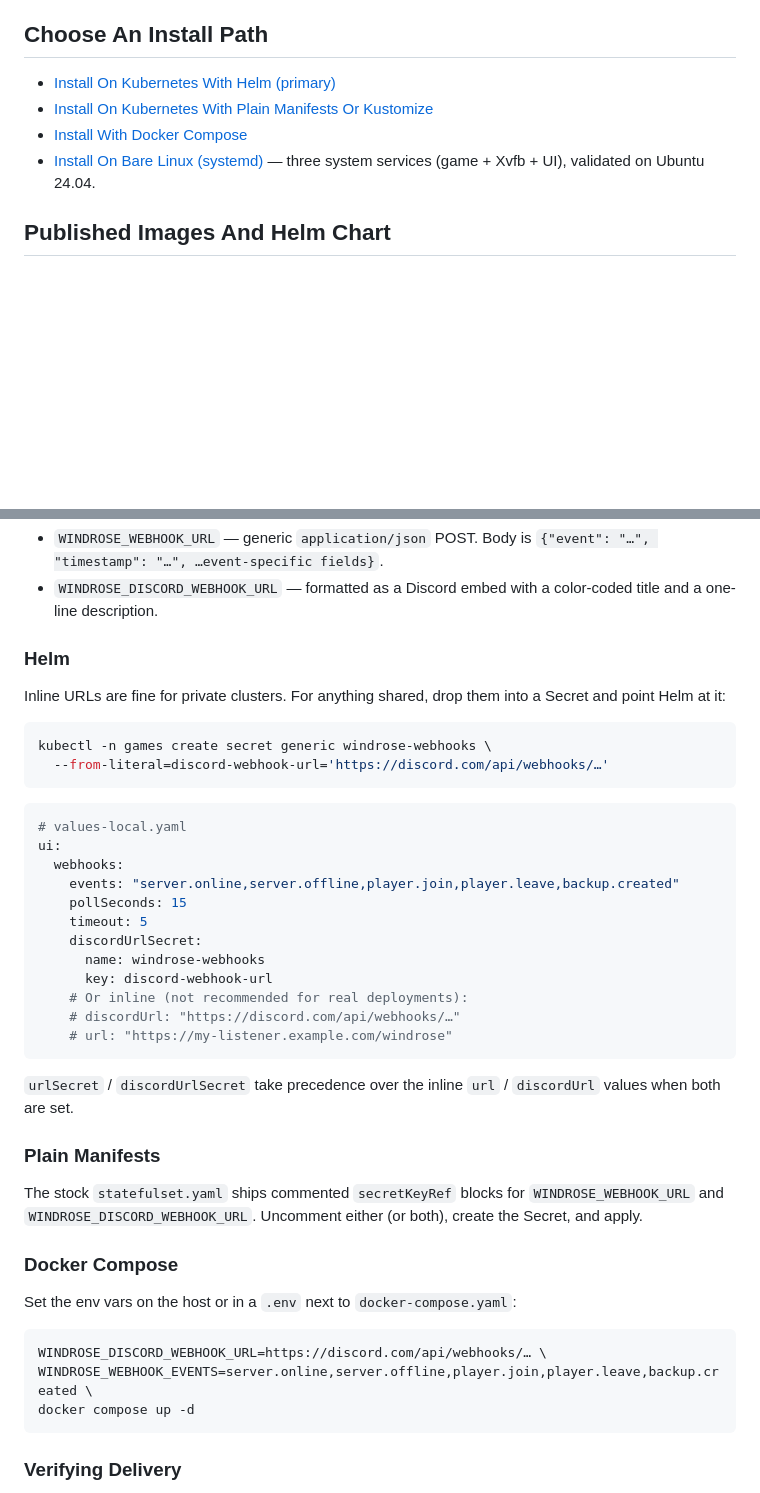
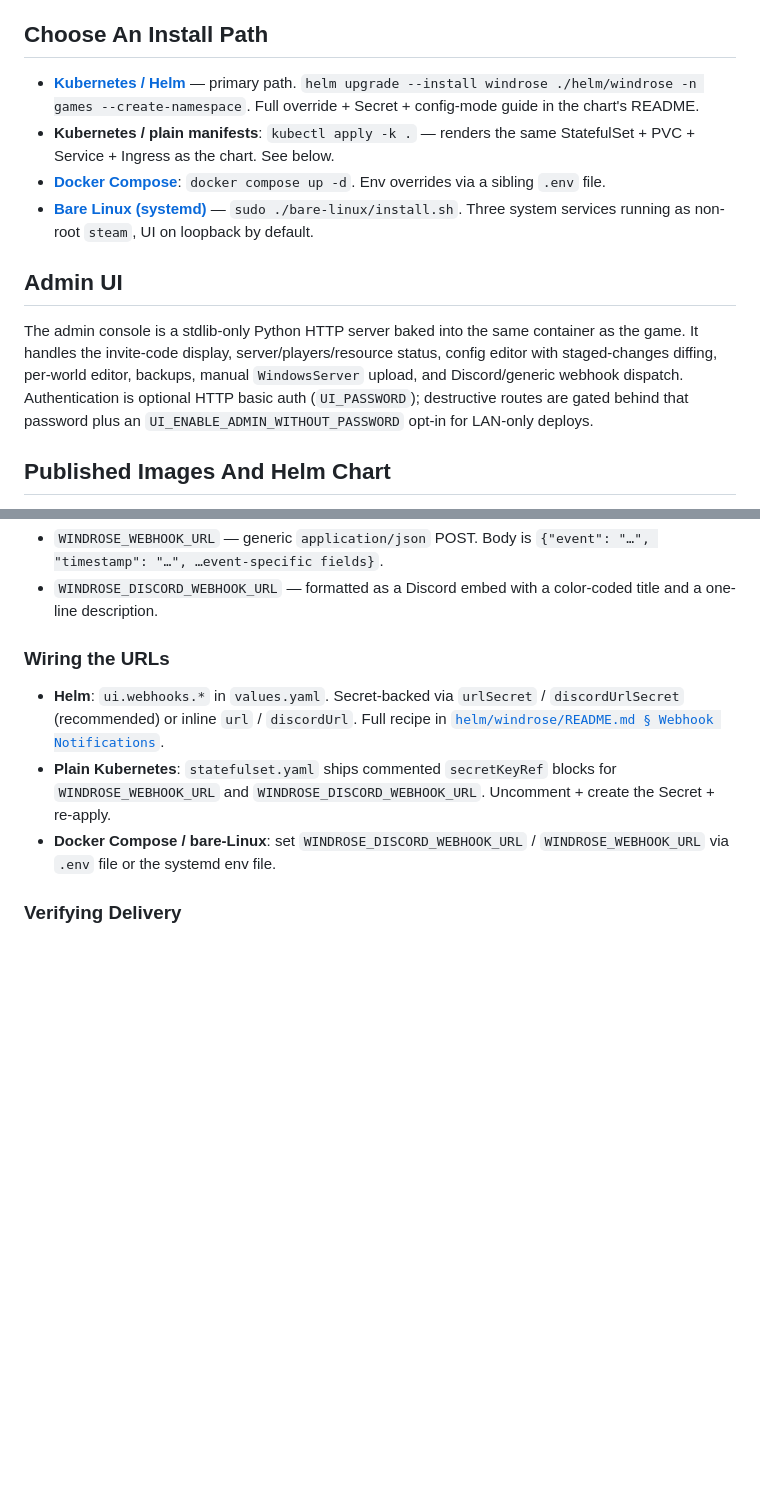
Before and after one commit to shipstuff/windrose-self-hosted, a Markdown page: README.md, 2 parts joined by grey strips. GitHub-like rendering; blank space fills up the shorter version.

````diff
--- a/README.md
+++ b/README.md
@@ -20,10 +20,23 @@ Other Windrose dockerizations exist — this one leans on patterns we already op
 
 ## Choose An Install Path
 
-- [Install On Kubernetes With Helm (primary)](#install-on-kubernetes-with-helm)
-- [Install On Kubernetes With Plain Manifests Or Kustomize](#install-on-kubernetes-with-plain-manifests-or-kustomize)
-- [Install With Docker Compose](#install-with-docker-compose)
-- [Install On Bare Linux (systemd)](bare-linux/README.md) — three system services (game + Xvfb + UI), validated on Ubuntu 24.04.
+- **[Kubernetes / Helm](helm/windrose/README.md)** — primary path. `helm upgrade --install windrose ./helm/windrose -n games --create-namespace`. Full override + Secret + config-mode guide in the chart's README.
+- **Kubernetes / plain manifests**: `kubectl apply -k .` — renders the same StatefulSet + PVC + Service + Ingress as the chart. See below.
+- **[Docker Compose](docker-compose.yaml)**: `docker compose up -d`. Env overrides via a sibling `.env` file.
+- **[Bare Linux (systemd)](bare-linux/README.md)** — `sudo ./bare-linux/install.sh`. Three system services running as non-root `steam`, UI on loopback by default.
+
+## Admin UI
+
+The admin console is a stdlib-only Python HTTP server baked into the same container as the game. It handles the invite-code display, server/players/resource status, config editor with staged-changes diffing, per-world editor, backups, manual `WindowsServer` upload, and Discord/generic webhook dispatch. Authentication is optional HTTP basic auth (`UI_PASSWORD`); destructive routes are gated behind that password plus an `UI_ENABLE_ADMIN_WITHOUT_PASSWORD` opt-in for LAN-only deploys.
+
+<!-- Screenshots: add under docs/screenshots/ when a real deployment is handy.
+     Suggested: the invite card, the server config stage/diff view,
+     the worlds card with per-row editor, the backups table. Reference
+     them here as:
+     ![Invite card](docs/screenshots/invite.png)
+     ![Server config diff](docs/screenshots/config-diff.png)
+-->
+
 
 ## Published Images And Helm Chart
 
@@ -329,45 +254,11 @@ Two targets are supported and fire in parallel when both are set:
 - `WINDROSE_WEBHOOK_URL` — generic `application/json` POST. Body is `{"event": "…", "timestamp": "…", …event-specific fields}`.
 - `WINDROSE_DISCORD_WEBHOOK_URL` — formatted as a Discord embed with a color-coded title and a one-line description.
 
-### Helm
+### Wiring the URLs
 
-Inline URLs are fine for private clusters. For anything shared, drop them into a Secret and point Helm at it:
-
-```bash
-kubectl -n games create secret generic windrose-webhooks \
-  --from-literal=discord-webhook-url='https://discord.com/api/webhooks/…'
-```
-
-```yaml
-# values-local.yaml
-ui:
-  webhooks:
-    events: "server.online,server.offline,player.join,player.leave,backup.created"
-    pollSeconds: 15
-    timeout: 5
-    discordUrlSecret:
-      name: windrose-webhooks
-      key: discord-webhook-url
-    # Or inline (not recommended for real deployments):
-    # discordUrl: "https://discord.com/api/webhooks/…"
-    # url: "https://my-listener.example.com/windrose"
-```
-
-`urlSecret` / `discordUrlSecret` take precedence over the inline `url` / `discordUrl` values when both are set.
-
-### Plain Manifests
-
-The stock `statefulset.yaml` ships commented `secretKeyRef` blocks for `WINDROSE_WEBHOOK_URL` and `WINDROSE_DISCORD_WEBHOOK_URL`. Uncomment either (or both), create the Secret, and apply.
-
-### Docker Compose
-
-Set the env vars on the host or in a `.env` next to `docker-compose.yaml`:
-
-```bash
-WINDROSE_DISCORD_WEBHOOK_URL=https://discord.com/api/webhooks/… \
-WINDROSE_WEBHOOK_EVENTS=server.online,server.offline,player.join,player.leave,backup.created \
-docker compose up -d
-```
+- **Helm**: `ui.webhooks.*` in `values.yaml`. Secret-backed via `urlSecret` / `discordUrlSecret` (recommended) or inline `url` / `discordUrl`. Full recipe in [`helm/windrose/README.md § Webhook Notifications`](helm/windrose/README.md#webhook-notifications-discord--generic).
+- **Plain Kubernetes**: `statefulset.yaml` ships commented `secretKeyRef` blocks for `WINDROSE_WEBHOOK_URL` and `WINDROSE_DISCORD_WEBHOOK_URL`. Uncomment + create the Secret + re-apply.
+- **Docker Compose / bare-Linux**: set `WINDROSE_DISCORD_WEBHOOK_URL` / `WINDROSE_WEBHOOK_URL` via `.env` file or the systemd env file.
 
 ### Verifying Delivery
 
````
Also changed, not shown: other parts of README.md (+26 -114 lines), helm/windrose/README.md (added, +200 -0 lines).
